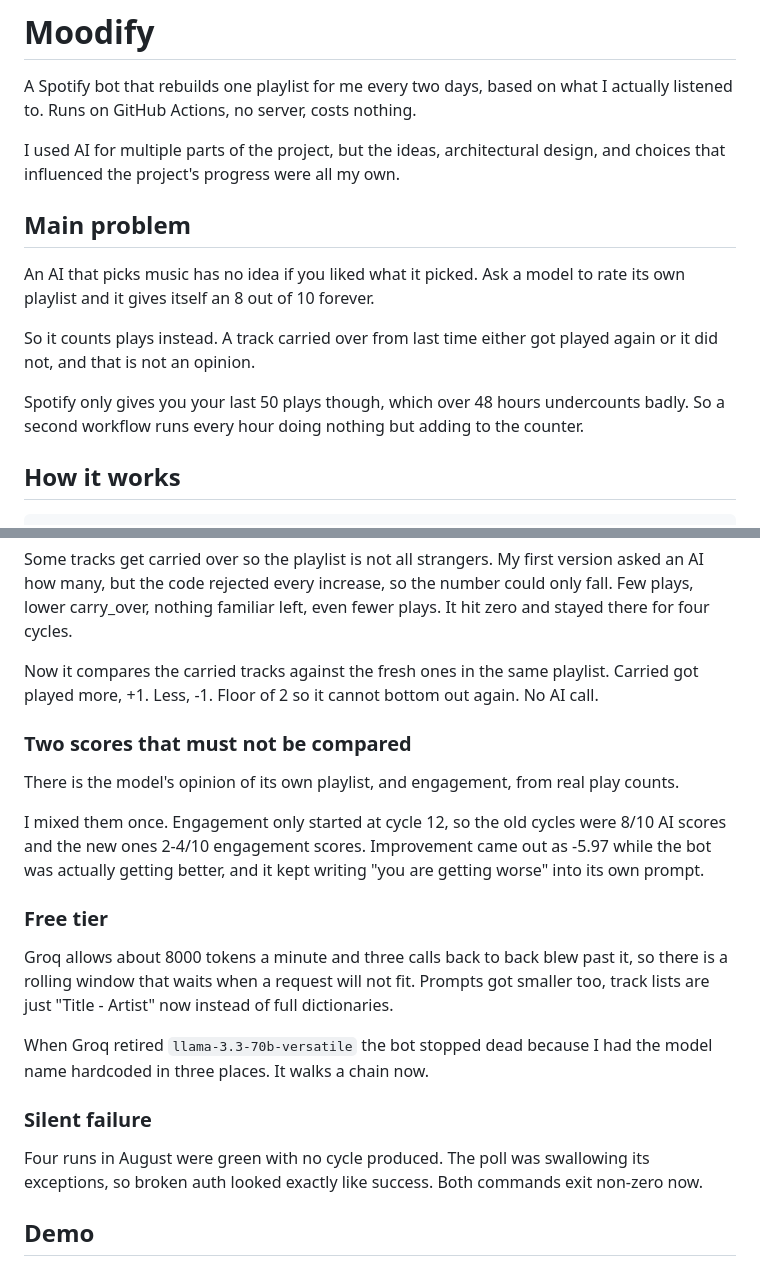
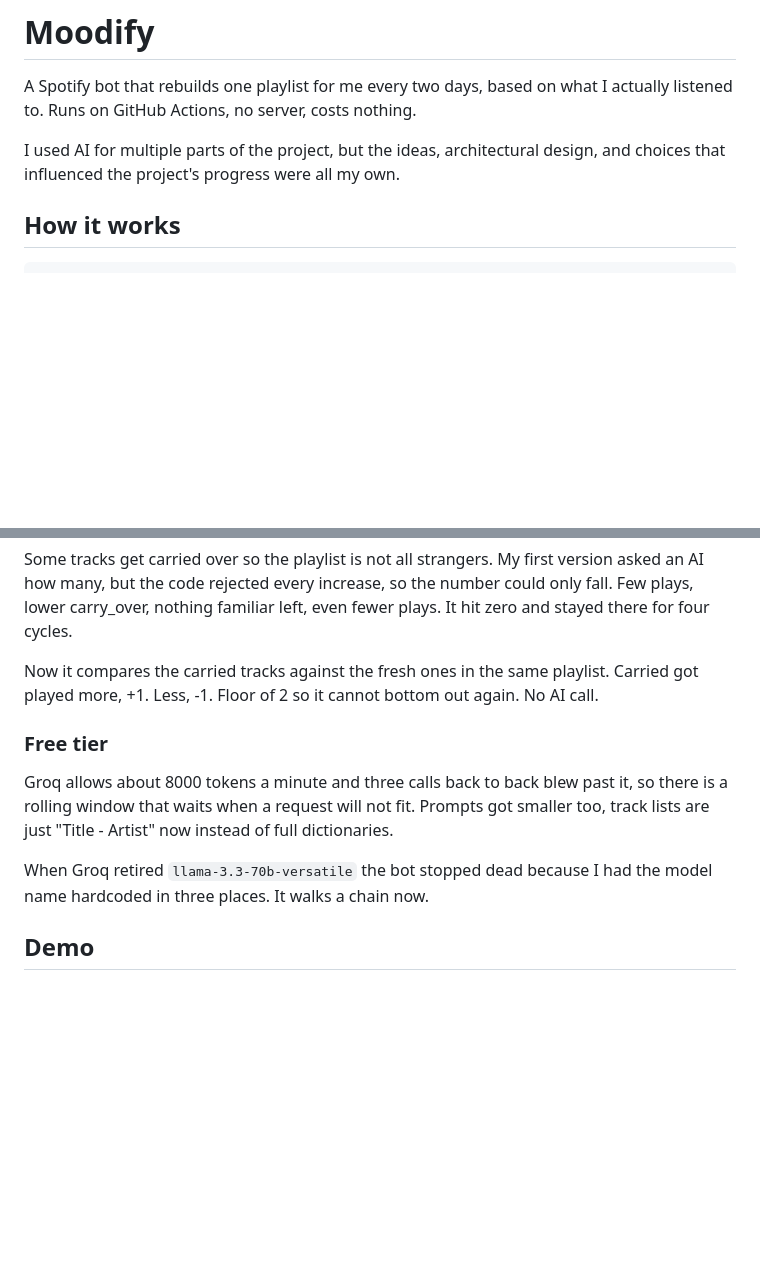
Before and after one commit to saidcim/Moodify, a Markdown page: README.md, 2 parts joined by grey strips. GitHub-like rendering; blank space fills up the shorter version.

```diff
--- a/README.md
+++ b/README.md
@@ -5,17 +5,6 @@ actually listened to. Runs on GitHub Actions, no server, costs nothing.
 
 I used AI for multiple parts of the project, but the ideas, architectural design, and
 choices that influenced the project's progress were all my own.
-
-## Main problem
-
-An AI that picks music has no idea if you liked what it picked. Ask a model to rate its
-own playlist and it gives itself an 8 out of 10 forever.
-
-So it counts plays instead. A track carried over from last time either got played again
-or it did not, and that is not an opinion.
-
-Spotify only gives you your last 50 plays though, which over 48 hours undercounts
-badly. So a second workflow runs every hour doing nothing but adding to the counter.
 
 ## How it works
 
@@ -38,15 +27,6 @@ and stayed there for four cycles.
 Now it compares the carried tracks against the fresh ones in the same playlist. Carried
 got played more, +1. Less, -1. Floor of 2 so it cannot bottom out again. No AI call.
 
-### Two scores that must not be compared
-
-There is the model's opinion of its own playlist, and engagement, from real play counts.
-
-I mixed them once. Engagement only started at cycle 12, so the old cycles were 8/10 AI
-scores and the new ones 2-4/10 engagement scores. Improvement came out as -5.97 while
-the bot was actually getting better, and it kept writing "you are getting worse" into
-its own prompt.
-
 ### Free tier
 
 Groq allows about 8000 tokens a minute and three calls back to back blew past it, so
@@ -55,11 +35,6 @@ too, track lists are just "Title - Artist" now instead of full dictionaries.
 
 When Groq retired `llama-3.3-70b-versatile` the bot stopped dead because I had the model
 name hardcoded in three places. It walks a chain now.
-
-### Silent failure
-
-Four runs in August were green with no cycle produced. The poll was swallowing its
-exceptions, so broken auth looked exactly like success. Both commands exit non-zero now.
 
 ## Demo
 
```
